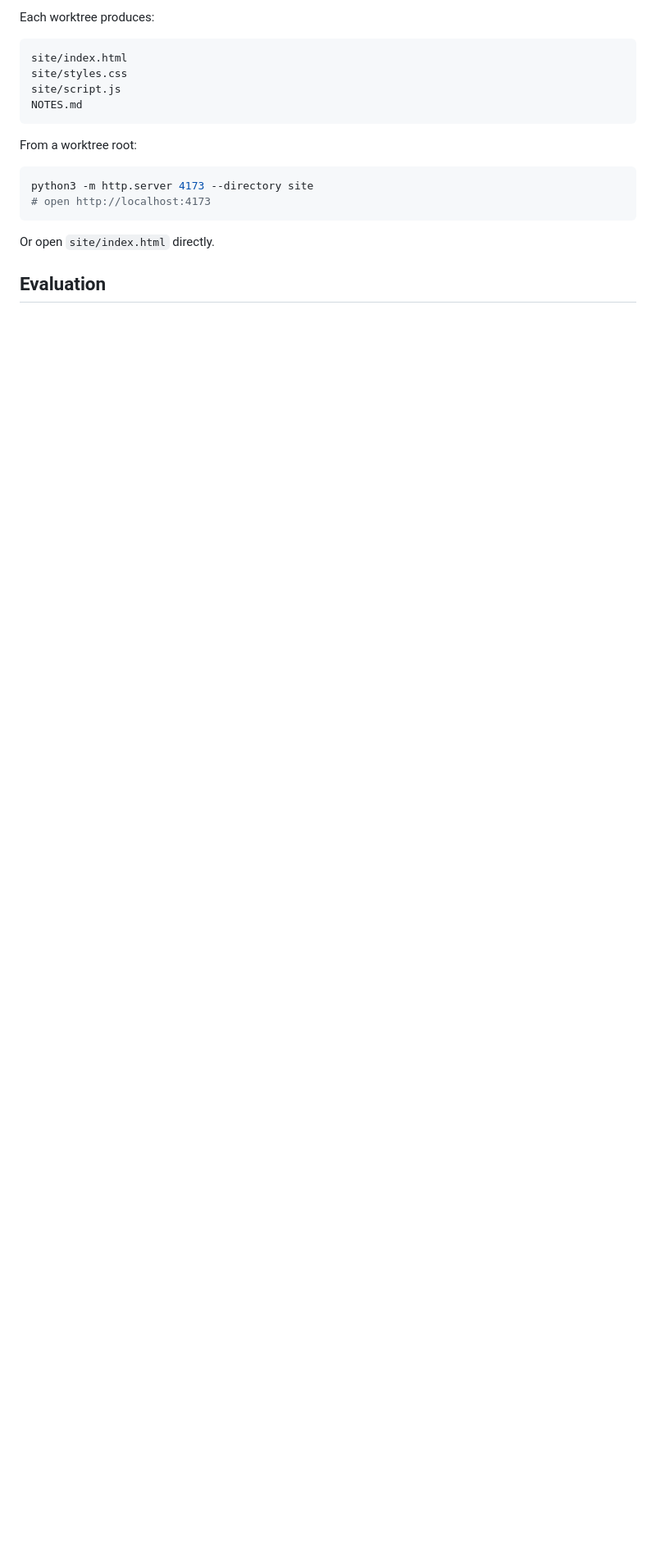
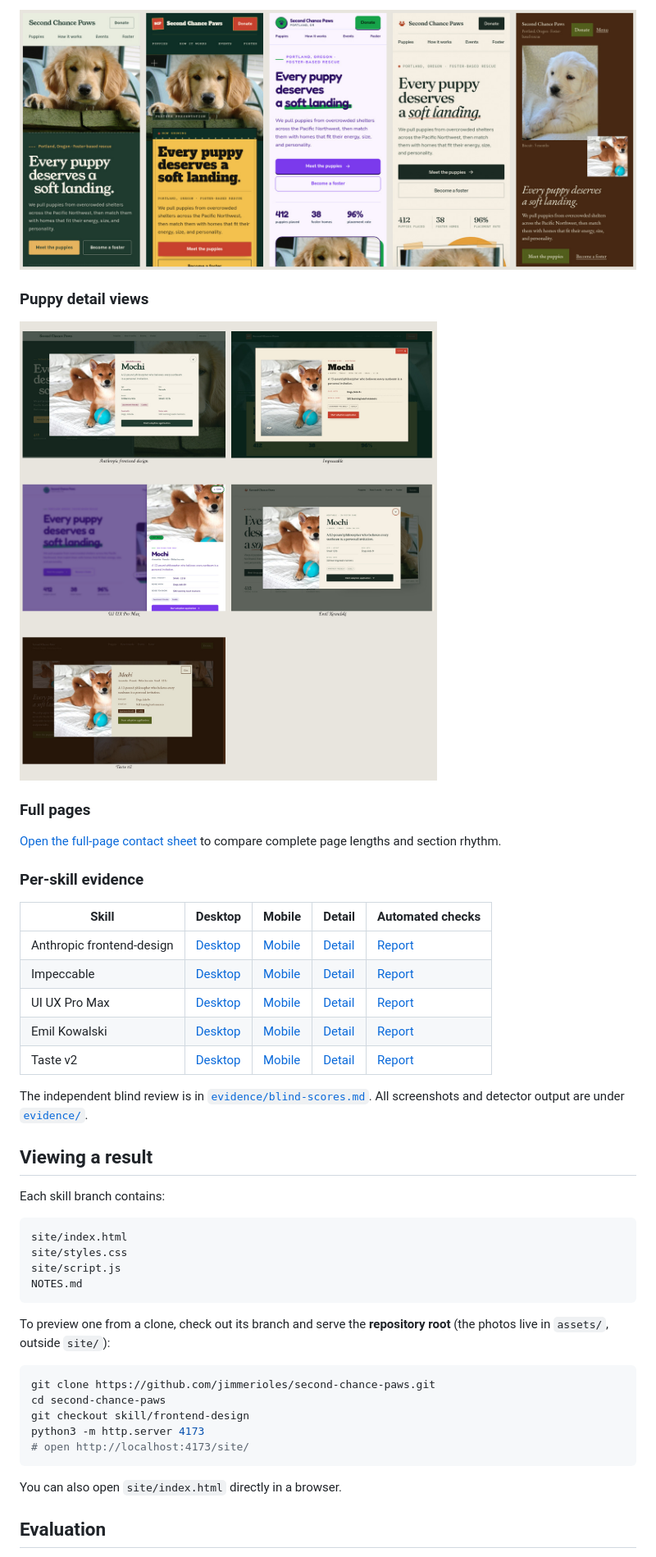
Before and after one commit to jimmerioles/second-chance-paws, a Markdown page: README.md, the part around the change printed below. Shown: that part at 82% size. Rendered like a GitHub page; pictures changed too: evidence/contact-sheet-details.jpg (added), evidence/contact-sheet-mobile.jpg (added); blank space fills up the shorter version.

Commit message:
docs: add visual evidence to README

````diff
--- a/README.md
+++ b/README.md
@@ -45,5 +51,29 @@ The top three are one tier. Anthropic wins on restraint, accessibility, and low
 
-Each worktree produces:
+![Five mobile first impressions](evidence/contact-sheet-mobile.jpg)
+
+### Puppy detail views
+
+![Five puppy detail views](evidence/contact-sheet-details.jpg)
+
+### Full pages
+
+[Open the full-page contact sheet](evidence/contact-sheet-full.jpg) to compare complete page lengths and section rhythm.
+
+### Per-skill evidence
+
+| Skill | Desktop | Mobile | Detail | Automated checks |
+|---|---|---|---|---|
+| Anthropic frontend-design | [Desktop](evidence/frontend-design/desktop-full.png) | [Mobile](evidence/frontend-design/mobile-full.png) | [Detail](evidence/frontend-design/detail.png) | [Report](evidence/frontend-design/report.json) |
+| Impeccable | [Desktop](evidence/impeccable/desktop-full.png) | [Mobile](evidence/impeccable/mobile-full.png) | [Detail](evidence/impeccable/detail.png) | [Report](evidence/impeccable/report.json) |
+| UI UX Pro Max | [Desktop](evidence/ui-ux-pro-max/desktop-full.png) | [Mobile](evidence/ui-ux-pro-max/mobile-full.png) | [Detail](evidence/ui-ux-pro-max/detail.png) | [Report](evidence/ui-ux-pro-max/report.json) |
+| Emil Kowalski | [Desktop](evidence/emil-kowalski/desktop-full.png) | [Mobile](evidence/emil-kowalski/mobile-full.png) | [Detail](evidence/emil-kowalski/detail.png) | [Report](evidence/emil-kowalski/report.json) |
+| Taste v2 | [Desktop](evidence/taste/desktop-full.png) | [Mobile](evidence/taste/mobile-full.png) | [Detail](evidence/taste/detail.png) | [Report](evidence/taste/report.json) |
+
+The independent blind review is in [`evidence/blind-scores.md`](evidence/blind-scores.md). All screenshots and detector output are under [`evidence/`](evidence/).
+
+## Viewing a result
+
+Each skill branch contains:
 
 ```
 site/index.html
@@ -52,14 +82,17 @@ site/script.js
 NOTES.md
 ```
 
-From a worktree root:
+To preview one from a clone, check out its branch and serve the **repository root** (the photos live in `assets/`, outside `site/`):
 
 ```bash
-python3 -m http.server 4173 --directory site
-# open http://localhost:4173
+git clone https://github.com/jimmerioles/second-chance-paws.git
+cd second-chance-paws
+git checkout skill/frontend-design
+python3 -m http.server 4173
+# open http://localhost:4173/site/
 ```
 
-Or open `site/index.html` directly.
+You can also open `site/index.html` directly in a browser.
 
 ## Evaluation
 
````
Also changed, not shown: other parts of README.md (+20 -12 lines).
